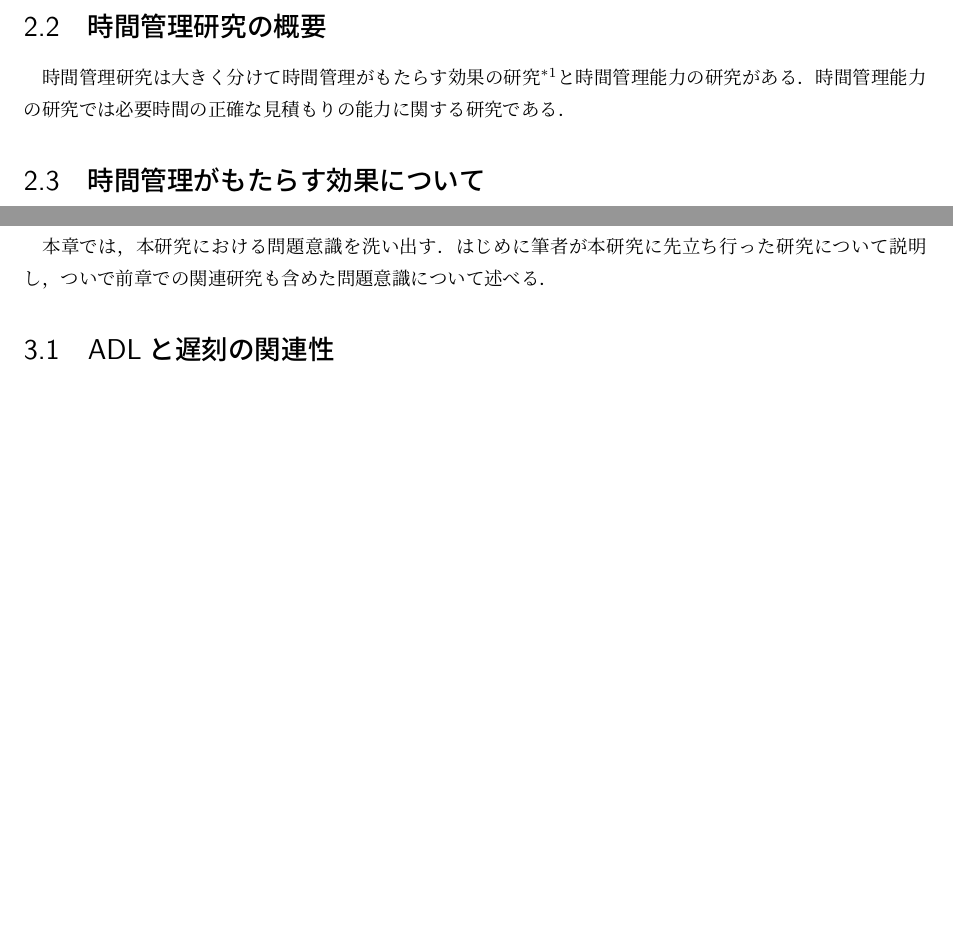
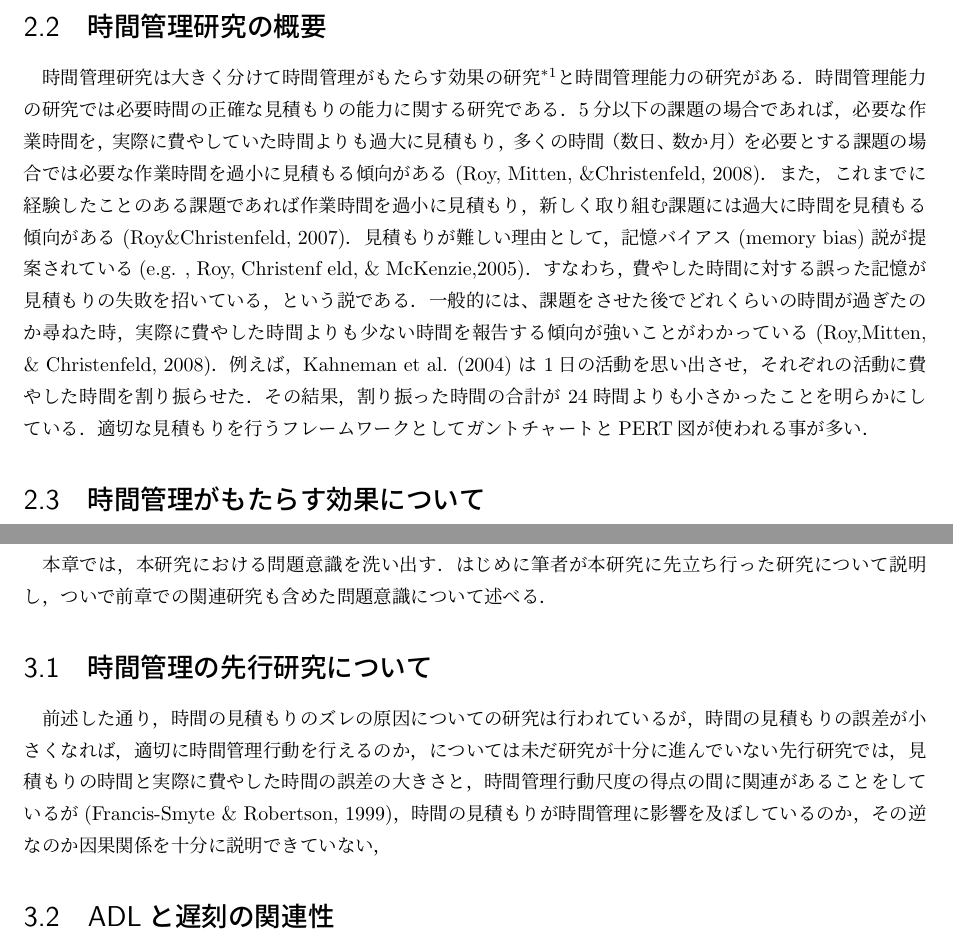
Before and after one commit to surueSK/Wellcomp, a LaTeX thesis (grad-pro/論文・発表資料/論文/suke/all.tex, which reads grad-pro/論文・発表資料/論文/suke/2.tex, grad-pro/論文・発表資料/論文/suke/3.tex): two parts of pages 10 and 13 of 27 before the commit and two parts of pages 10 and 14 of 29 after it, joined at a grey line, cut so that both start at the same text, the shorter picture padded with empty space. Compiled offline with pLaTeX and dvipdfmx; a LaTeX package or settings file that is missing is left out.

Commit message:
言いたい事をとりあえずコピペ。後で直す

```diff
--- a/grad-pro/論文・発表資料/論文/suke/2.tex
+++ b/grad-pro/論文・発表資料/論文/suke/2.tex
@@ -32,7 +32,8 @@ Claessens et al. (2007)は，上記の定義を踏まえ，時間管理を"目
 \end{table}
 
 \section{時間管理研究の概要}
-時間管理研究は大きく分けて時間管理がもたらす効果の研究\footnote{時間管理がもたらす効果の研究は主にa. 時間管理と他の指標の相関関係を調べる研究，b. 時間管理のプロセスモデルの研究 c. 時間管理トレーニングの研究の3タイプに分類が可能である．}と時間管理能力の研究がある．時間管理能力の研究では必要時間の正確な見積もりの能力に関する研究である．
+時間管理研究は大きく分けて時間管理がもたらす効果の研究\footnote{時間管理がもたらす効果の研究は主にa. 時間管理と他の指標の相関関係を調べる研究，b. 時間管理のプロセスモデルの研究 c. 時間管理トレーニングの研究の3タイプに分類が可能である．}と時間管理能力の研究がある．時間管理能力の研究では必要時間の正確な見積もりの能力に関する研究である．5分以下の課題の場合であれば，必要な作業時間を，実際に費やしていた時間よりも過大に見積もり，多くの時間（数日、数か月）を必要とする課題の場合では必要な作業時間を過小に見積もる傾向がある (Roy, Mitten, \&Christenfeld, 2008)．また，これまでに経験したことのある課題であれば作業時間を過小に見積もり，新しく取り組む課題には過大に時間を見積もる傾向がある (Roy\&Christenfeld, 2007)．見積もりが難しい理由として，記憶バイアス (memory bias) 説が提案されている(e.g. , Roy, Christenf eld, \& McKenzie,2005)．すなわち，費やした時間に対する誤った記憶が見積もりの失敗を招いている，という説である．一般的には、課題をさせた後
+でどれくらいの時間が過ぎたのか尋ねた時，実際に費やした時間よりも少ない時間を報告する傾向が強いことがわかっている (Roy,Mitten, \& Christenfeld, 2008)．例えば，Kahneman et al. (2004) は 1日の活動を思い出させ，それぞれの活動に費やした時間を割り振らせた．その結果，割り振った時間の合計が 24時間よりも小さかったことを明らかにしている．適切な見積もりを行うフレームワークとしてガントチャートとPERT図が使われる事が多い．
 
 
 
--- a/grad-pro/論文・発表資料/論文/suke/3.tex
+++ b/grad-pro/論文・発表資料/論文/suke/3.tex
@@ -1,6 +1,9 @@
 \chapter{問題意識}
 本章では，本研究における問題意識を洗い出す．
 はじめに筆者が本研究に先立ち行った研究について説明し，ついで前章での関連研究も含めた問題意識について述べる．
+
+\section{時間管理の先行研究について}
+前述した通り，時間の見積もりのズレの原因についての研究は行われているが，時間の見積もりの誤差が小さくなれば，適切に時間管理行動を行えるのか，については未だ研究が十分に進んでいない先行研究では，見積もりの時間と実際に費やした時間の誤差の大きさと，時間管理行動尺度の得点の間に関連があることをしているが(Francis-Smyte \& Robertson, 1999)，時間の見積もりが時間管理に影響を及ぼしているのか，その逆なのか因果関係を十分に説明できていない，
 
 \section{ADLと遅刻の関連性}
 本研究に先立ち，ADLと遅刻の関連性を調べる為，慶應義塾大学生男女12人にインタビューを実施したところ，53\%である8人が「寝坊/ モチベーションに関わらず，時間管理不足により外出時刻に余裕を持って出られなかった経験がある」事に言及しており，各日常動作に対する時間の曖昧性による時間管理の苦手意識があると述べていた．
```
Also changed, not shown: grad-pro/論文・発表資料/論文/suke/bib.bib (+10 -1 lines).
